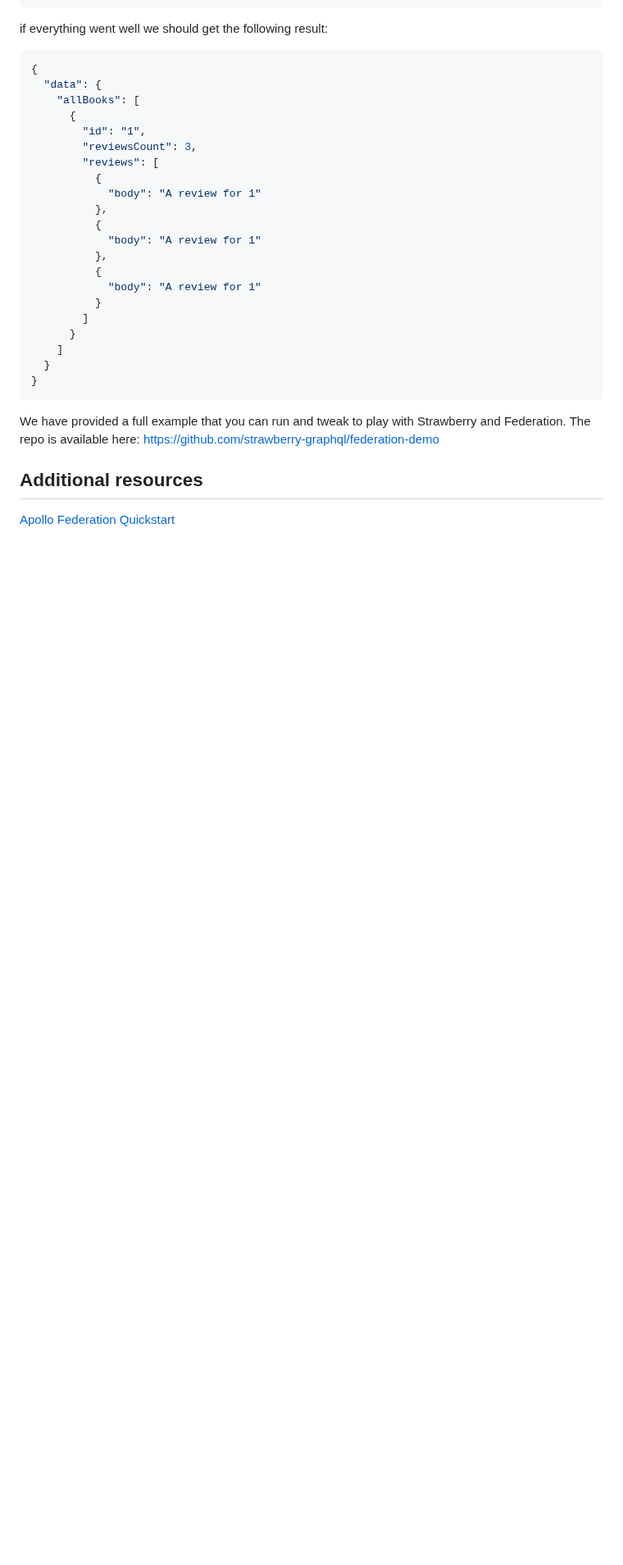
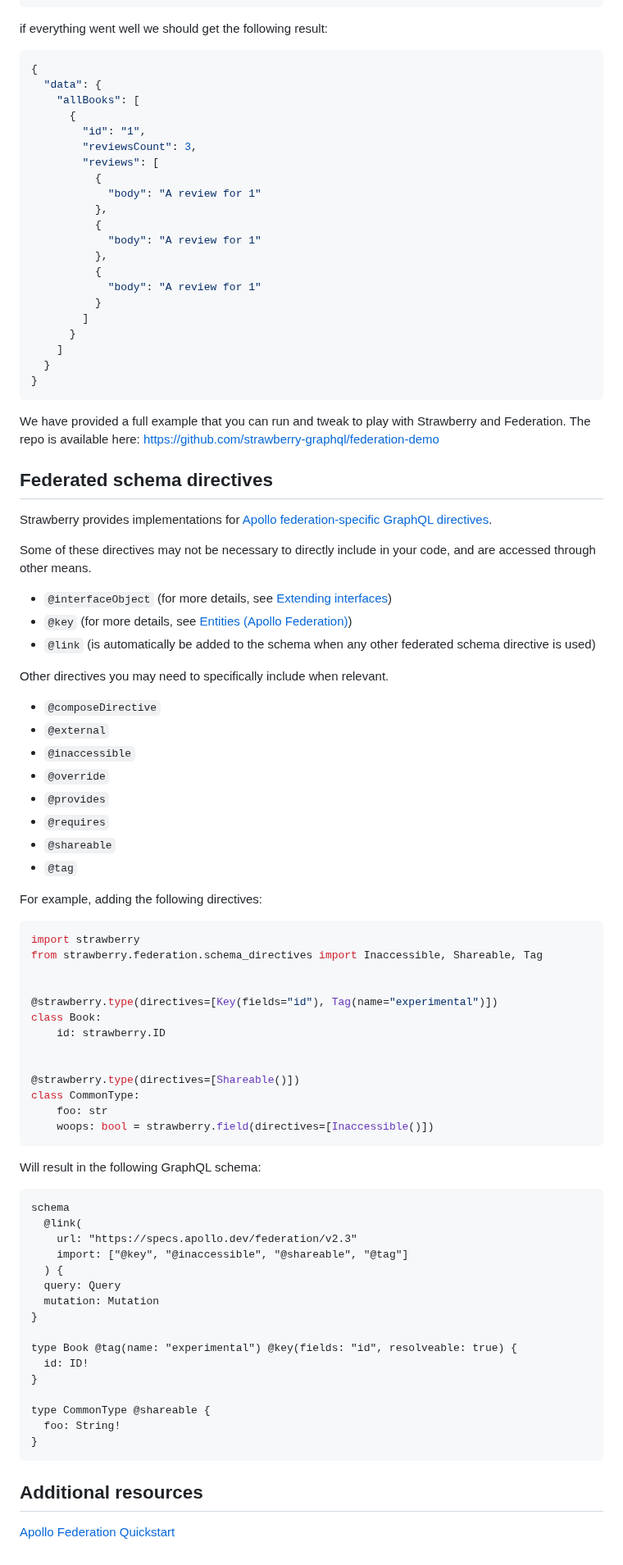
Before and after one commit to NeerBhardwaj1/strawberry, a Markdown page: docs/guides/federation.md, the part around the change. Shown at 82% size. GitHub-like rendering; blank space fills up the shorter version.

Commit message:
docs: updated federation guide to include federation-specific graphql… (#3145)
* docs: updated federation guide to incldue federation-specific graphql directives

* docs: clarify directive example

Co-authored-by: Jonathan Ehwald <github@ehwald.info>

* docs: clarify schema example

Co-authored-by: Jonathan Ehwald <github@ehwald.info>

* Remove release file

---------

Co-authored-by: Jonathan Ehwald <github@ehwald.info>

````diff
--- a/docs/guides/federation.md
+++ b/docs/guides/federation.md
@@ -323,6 +323,66 @@ We have provided a full example that you can run and tweak to play with
 Strawberry and Federation. The repo is available here:
 [https://github.com/strawberry-graphql/federation-demo](https://github.com/strawberry-graphql/federation-demo)
 
+## Federated schema directives
+
+Strawberry provides implementations for [Apollo federation-specific GraphQL directives](https://www.apollographql.com/docs/federation/federated-types/federated-directives/).
+
+Some of these directives may not be necessary to directly include in your code, and are accessed through other means.
+
+- `@interfaceObject` (for more details, see [Extending interfaces](https://strawberry.rocks/docs/federation/entity-interfaces))
+- `@key` (for more details, see [Entities (Apollo Federation)](https://strawberry.rocks/docs/federation/entities))
+- `@link` (is automatically be added to the schema when any other federated schema directive is used)
+
+Other directives you may need to specifically include when relevant.
+
+- `@composeDirective`
+- `@external`
+- `@inaccessible`
+- `@override`
+- `@provides`
+- `@requires`
+- `@shareable`
+- `@tag`
+
+For example, adding the following directives:
+
+```python
+import strawberry
+from strawberry.federation.schema_directives import Inaccessible, Shareable, Tag
+
+
+@strawberry.type(directives=[Key(fields="id"), Tag(name="experimental")])
+class Book:
+    id: strawberry.ID
+
+
+@strawberry.type(directives=[Shareable()])
+class CommonType:
+    foo: str
+    woops: bool = strawberry.field(directives=[Inaccessible()])
+```
+
+Will result in the following GraphQL schema:
+
+```graphql
+schema
+  @link(
+    url: "https://specs.apollo.dev/federation/v2.3"
+    import: ["@key", "@inaccessible", "@shareable", "@tag"]
+  ) {
+  query: Query
+  mutation: Mutation
+}
+
+type Book @tag(name: "experimental") @key(fields: "id", resolveable: true) {
+  id: ID!
+}
+
+type CommonType @shareable {
+  foo: String!
+}
+```
+
 ## Additional resources
 
 [Apollo Federation Quickstart](https://www.apollographql.com/docs/federation/quickstart/setup/)
````
